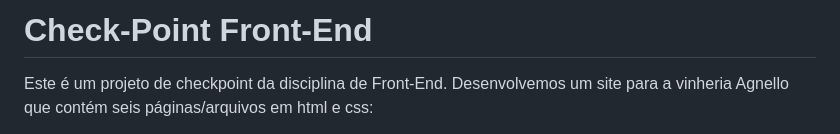
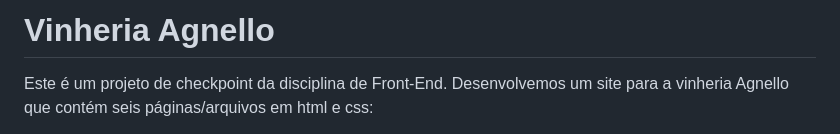
Before and after one commit to brunacostaz/Vinheria-Agnello, a Markdown page: README.md, the part around the change. Rendered like a GitHub page.

```diff
--- a/README.md
+++ b/README.md
@@ -1,5 +1,5 @@
 
-# Check-Point Front-End
+# Vinheria Agnello
 
 Este é um projeto de checkpoint da disciplina de Front-End. Desenvolvemos um site para a vinheria Agnello que contém seis páginas/arquivos em html e css:
 
```
